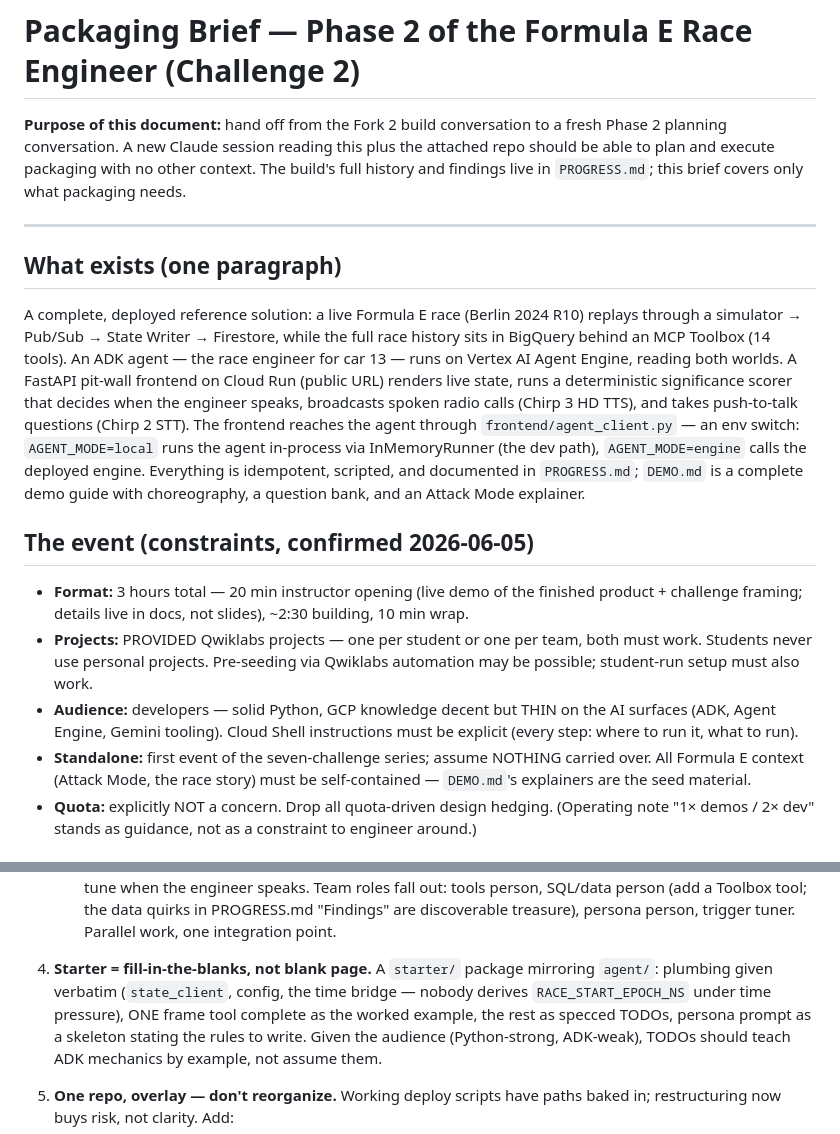
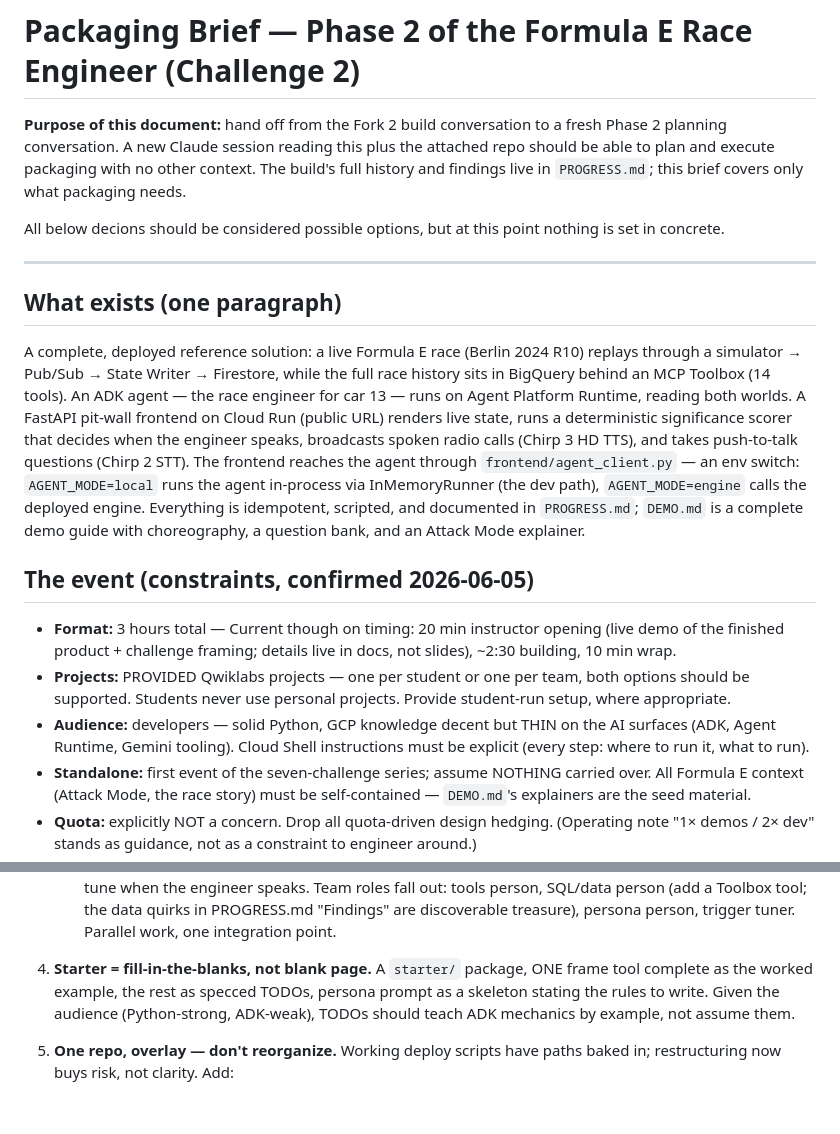
Before and after one commit to haggman/formula-e-race-engineer, a Markdown page: docs/PACKAGING_BRIEF.md, 2 parts joined by grey strips. Drawn GitHub-style; blank space fills up the shorter version.

Commit message:
Time to move to phase 2

```diff
--- a/docs/PACKAGING_BRIEF.md
+++ b/docs/PACKAGING_BRIEF.md
@@ -6,6 +6,8 @@ plus the attached repo should be able to plan and execute packaging with no
 other context. The build's full history and findings live in `PROGRESS.md`;
 this brief covers only what packaging needs.
 
+All below decions should be considered possible options, but at this point nothing is set in concrete.
+
 ---
 
 ## What exists (one paragraph)
@@ -13,8 +15,7 @@ this brief covers only what packaging needs.
 A complete, deployed reference solution: a live Formula E race (Berlin 2024
 R10) replays through a simulator → Pub/Sub → State Writer → Firestore,
 while the full race history sits in BigQuery behind an MCP Toolbox (14
-tools). An ADK agent — the race engineer for car 13 — runs on Vertex AI
-Agent Engine, reading both worlds. A FastAPI pit-wall frontend on Cloud Run
+tools). An ADK agent — the race engineer for car 13 — runs on Agent Platform Runtime, reading both worlds. A FastAPI pit-wall frontend on Cloud Run
 (public URL) renders live state, runs a deterministic significance scorer
 that decides when the engineer speaks, broadcasts spoken radio calls (Chirp
 3 HD TTS), and takes push-to-talk questions (Chirp 2 STT). The frontend
@@ -27,14 +28,11 @@ explainer.
 
 ## The event (constraints, confirmed 2026-06-05)
 
-- **Format:** 3 hours total — 20 min instructor opening (live demo of the
-  finished product + challenge framing; details live in docs, not slides),
-  ~2:30 building, 10 min wrap.
+- **Format:** 3 hours total — Current though on timing: 20 min instructor opening (live demo of the finished product + challenge framing; details live in docs, not slides), ~2:30 building, 10 min wrap.
 - **Projects:** PROVIDED Qwiklabs projects — one per student or one per
-  team, both must work. Students never use personal projects. Pre-seeding
-  via Qwiklabs automation may be possible; student-run setup must also work.
+  team, both options should be supported. Students never use personal projects. Provide student-run setup, where appropriate.
 - **Audience:** developers — solid Python, GCP knowledge decent but THIN on
-  the AI surfaces (ADK, Agent Engine, Gemini tooling). Cloud Shell
+  the AI surfaces (ADK, Agent Runtime, Gemini tooling). Cloud Shell
   instructions must be explicit (every step: where to run it, what to run).
 - **Standalone:** first event of the seven-challenge series; assume NOTHING
   carried over. All Formula E context (Attack Mode, the race story) must be
@@ -80,9 +78,7 @@ them as strong defaults, not settled law.
    the data quirks in PROGRESS.md "Findings" are discoverable treasure),
    persona person, trigger tuner. Parallel work, one integration point.
 
-4. **Starter = fill-in-the-blanks, not blank page.** A `starter/` package
-   mirroring `agent/`: plumbing given verbatim (`state_client`, config, the
-   time bridge — nobody derives `RACE_START_EPOCH_NS` under time pressure),
+4. **Starter = fill-in-the-blanks, not blank page.** A `starter/` package,
    ONE frame tool complete as the worked example, the rest as specced
    TODOs, persona prompt as a skeleton stating the rules to write. Given
    the audience (Python-strong, ADK-weak), TODOs should teach ADK mechanics
```
Also changed, not shown: PROGRESS.md (+1 -1 lines).
